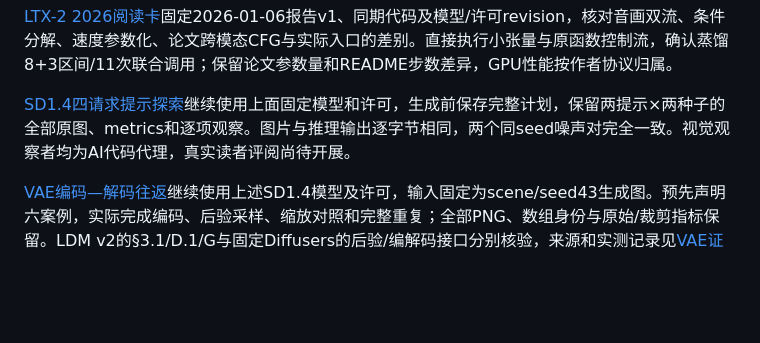
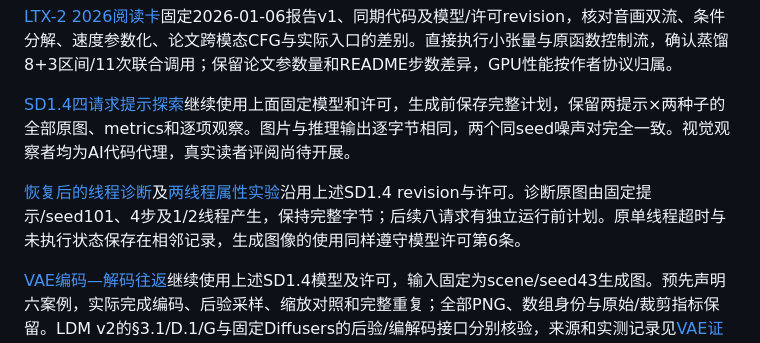
Before and after one commit to Fengyee/genai_study, a Markdown page: SOURCES.md, the part around the change. GitHub-like rendering; blank space fills up the shorter version.

```diff
--- a/SOURCES.md
+++ b/SOURCES.md
@@ -49,6 +49,8 @@
 
 [SD1.4四请求提示探索](docs/sd14-prompt-pilot.md)继续使用上面固定模型和许可，生成前保存完整计划，保留两提示×两种子的全部原图、metrics和逐项观察。图片与推理输出逐字节相同，两个同seed噪声对完全一致。视觉观察者均为AI代码代理，真实读者评阅尚待开展。
 
+[恢复后的线程诊断](records/measurements/sd14-thread-diagnostic/README.md)及[两线程属性实验](records/measurements/sd14-attributes-followup/README.md)沿用上述SD1.4 revision与许可。诊断原图由固定提示/seed101、4步及1/2线程产生，保持完整字节；后续八请求有独立运行前计划。原单线程超时与未执行状态保存在相邻记录，生成图像的使用同样遵守模型许可第6条。
+
 [VAE编码—解码往返](docs/vae-reconstruction-report.md)继续使用上述SD1.4模型及许可，输入固定为scene/seed43生成图。预先声明六案例，实际完成编码、后验采样、缩放对照和完整重复；全部PNG、数组身份与原始/裁剪指标保留。LDM v2的§3.1/D.1/G与固定Diffusers的后验/编解码接口分别核验，来源和实测记录见[VAE证据索引](records/measurements/vae-reconstruction/README.md)。单图重建误差的解释范围在报告中明确。
 
 [10 SVD视频运行与失败分析](docs/chapters/10-pretrained-video-lab.md)固定原作者SVD revision `9cf024d5bfa8f56622af86c884f26a52f6676f2e`，完整下载并核验[11文件清单](examples/pretrained-svd/manifest.json)。保留[Community2024-07-05许可原文](examples/pretrained-svd/LICENSE-model.txt)、[NOTICE](examples/pretrained-svd/NOTICE)及指定归属 **Powered by Stability AI**。参考图来自上述SD1.4 scene/seed43输出；SVD生成结果同时受其模型许可约束。核对Diffusers0.35.2固定实现中的参考latent、双随机流、VP预条件、Euler更新和联合帧调用，独立复算首末Euler步并实际完成smoke/校准/25步/重复。完整视频输出严重失真，全部帧、运行成本和追加的直接官方API短对照见[报告](docs/pretrained-video-report.md)及[原始证据](records/measurements/pretrained-svd/README.md)；具体失败成因待控制实验。
```
Also changed, not shown: records/PROGRESS.md (+5 -1 lines), records/PR_BODY.md (+4 -4 lines), docs/assets/sd14-thread-diagnostic-threads1.png (added), docs/assets/sd14-thread-diagnostic-threads2.png (added), 12 other files.
